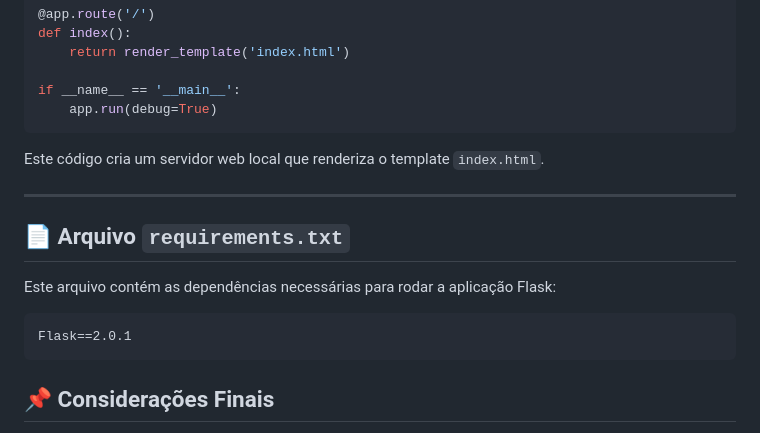
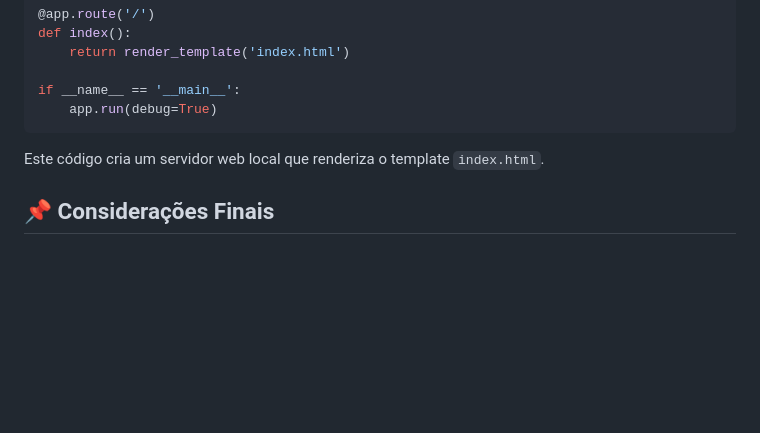
Before and after one commit to Kkilmer/PYTHON_MESS, a Markdown page: README.md, the part around the change. Rendered like a GitHub page; blank space fills up the shorter version.

````diff
--- a/README.md
+++ b/README.md
@@ -111,16 +111,6 @@ if __name__ == '__main__':
 
 Este código cria um servidor web local que renderiza o template `index.html`.
 
----
-
-## 📄 Arquivo `requirements.txt`
-
-Este arquivo contém as dependências necessárias para rodar a aplicação Flask:
-
-```
-Flask==2.0.1
-```
-
 ## 📌 Considerações Finais
 
 Este projeto serve como um estudo contínuo de conceitos fundamentais de programação com **Python**. Com o tempo, ele evoluirá para projetos mais complexos, com foco na resolução de problemas e integração de novos conceitos.
````
